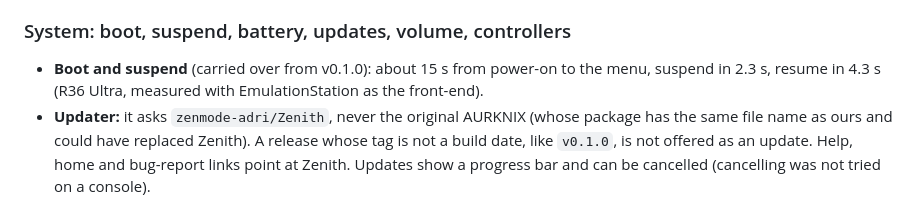
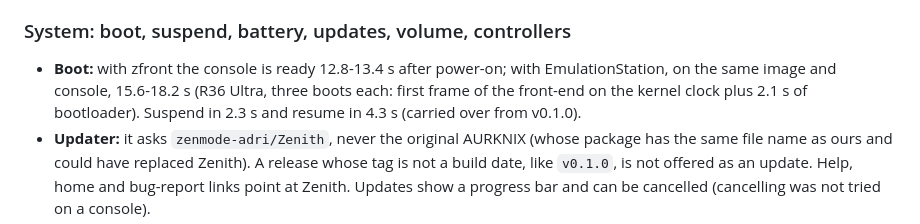
Before and after one commit to zenmode-adri/Zenith, a Markdown page: CHANGELOG.md, the part around the change. Rendered like a GitHub page.

Commit message:
CHANGELOG and release notes: boot time with zfront and with EmulationStation, measured on the same image

```diff
--- a/CHANGELOG.md
+++ b/CHANGELOG.md
@@ -189,8 +189,9 @@ It does **not** make games faster: in God of War (the only game measured) the fr
 
 ### System: boot, suspend, battery, updates, volume, controllers
 
-- **Boot and suspend** (carried over from v0.1.0): about 15 s from power-on to the menu, suspend in 2.3 s, resume in 4.3 s
-  (R36 Ultra, measured with EmulationStation as the front-end).
+- **Boot:** with zfront the console is ready 12.8-13.4 s after power-on; with EmulationStation, on the same image and
+  console, 15.6-18.2 s (R36 Ultra, three boots each: first frame of the front-end on the kernel clock plus 2.1 s of
+  bootloader). Suspend in 2.3 s and resume in 4.3 s (carried over from v0.1.0).
 - **Updater:** it asks `zenmode-adri/Zenith`, never the original AURKNIX (whose package has the same file name as ours and
   could have replaced Zenith). A release whose tag is not a build date, like `v0.1.0`, is not offered as an update. Help,
   home and bug-report links point at Zenith. Updates show a progress bar and can be cancelled (cancelling was not tried on
```
Also changed, not shown: .github/release-body.md (+2 -2 lines).
